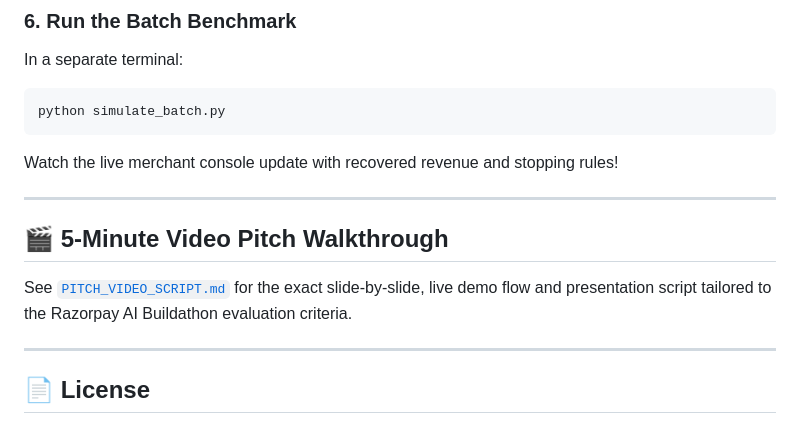
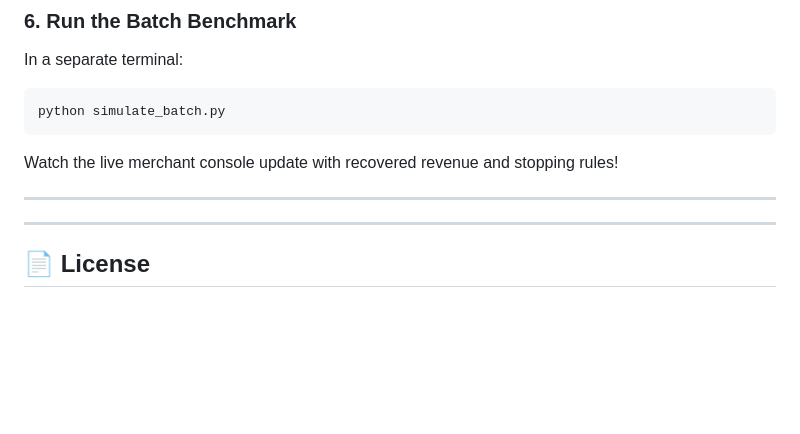
Before and after one commit to Harishbv111/Revenue_Guardian, a Markdown page: README.md, the part around the change. Rendered like a GitHub page; blank space fills up the shorter version.

```diff
--- a/README.md
+++ b/README.md
@@ -280,10 +280,6 @@ Watch the live merchant console update with recovered revenue and stopping rules
 
 ---
 
-## 🎬 5-Minute Video Pitch Walkthrough
-
-See [`PITCH_VIDEO_SCRIPT.md`](PITCH_VIDEO_SCRIPT.md) for the exact slide-by-slide, live demo flow and presentation script tailored to the Razorpay AI Buildathon evaluation criteria.
-
 ---
 
 ## 📄 License
```
